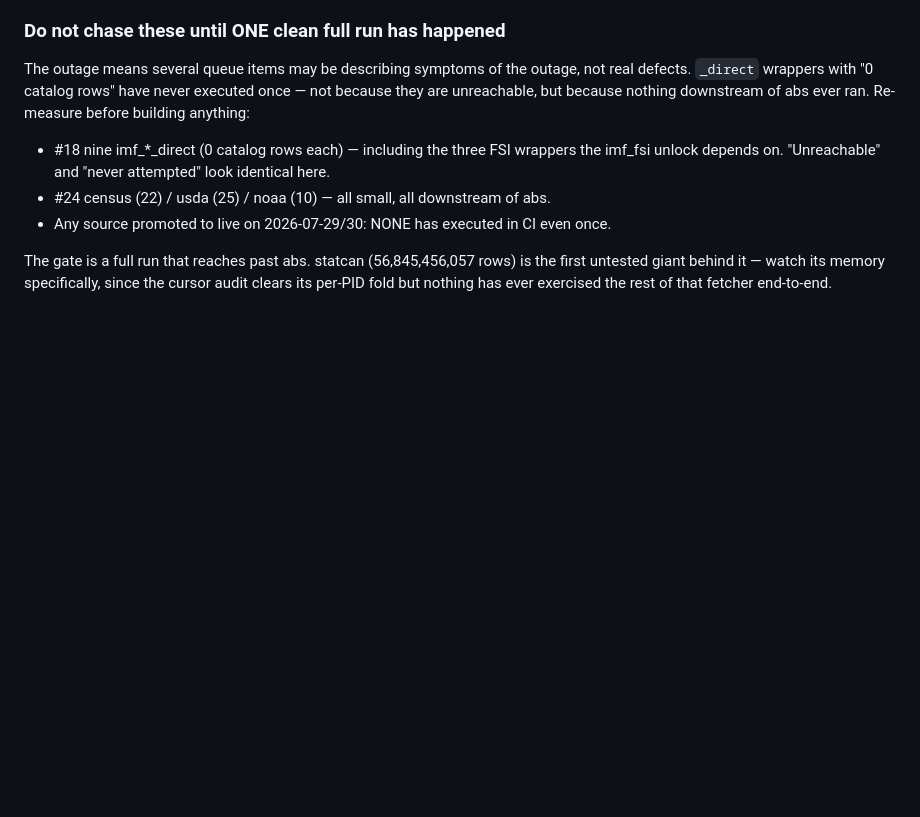
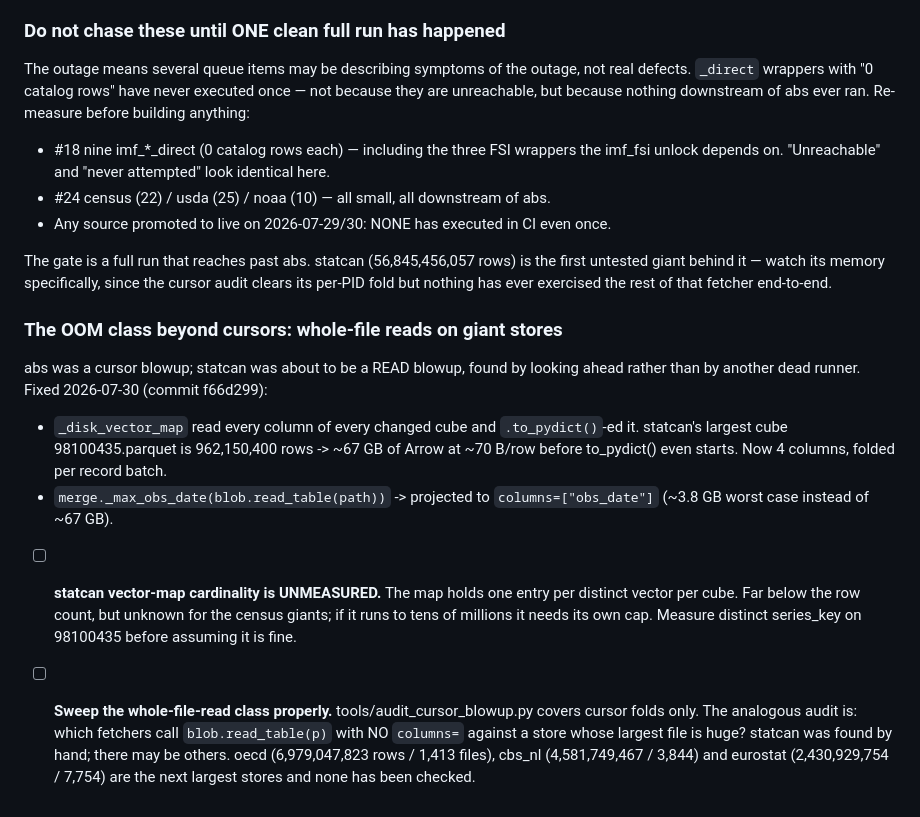
Before and after one commit to elkassabgi/hfdatalibrary, a Markdown page: .claude/WORK_QUEUE.md, the part around the change. Rendered like a GitHub page; blank space fills up the shorter version.

Commit message:
Work queue: the whole-file-read OOM class (statcan fixed; oecd/cbs_nl/eurostat unchecked)

```diff
--- a/.claude/WORK_QUEUE.md
+++ b/.claude/WORK_QUEUE.md
@@ -204,3 +204,25 @@ building anything:
 The gate is a full run that reaches past abs. statcan (56,845,456,057 rows) is the first
 untested giant behind it — watch its memory specifically, since the cursor audit clears its
 per-PID fold but nothing has ever exercised the rest of that fetcher end-to-end.
+
+### The OOM class beyond cursors: whole-file reads on giant stores
+
+abs was a cursor blowup; statcan was about to be a READ blowup, found by looking ahead
+rather than by another dead runner. Fixed 2026-07-30 (commit f66d299):
+  - `_disk_vector_map` read every column of every changed cube and `.to_pydict()`-ed it.
+    statcan's largest cube 98100435.parquet is 962,150,400 rows -> ~67 GB of Arrow at
+    ~70 B/row before to_pydict() even starts. Now 4 columns, folded per record batch.
+  - `merge._max_obs_date(blob.read_table(path))` -> projected to `columns=["obs_date"]`
+    (~3.8 GB worst case instead of ~67 GB).
+
+- [ ] **statcan vector-map cardinality is UNMEASURED.** The map holds one entry per
+      distinct vector per cube. Far below the row count, but unknown for the census
+      giants; if it runs to tens of millions it needs its own cap. Measure distinct
+      series_key on 98100435 before assuming it is fine.
+
+- [ ] **Sweep the whole-file-read class properly.** tools/audit_cursor_blowup.py covers
+      cursor folds only. The analogous audit is: which fetchers call `blob.read_table(p)`
+      with NO `columns=` against a store whose largest file is huge? statcan was found by
+      hand; there may be others. oecd (6,979,047,823 rows / 1,413 files), cbs_nl
+      (4,581,749,467 / 3,844) and eurostat (2,430,929,754 / 7,754) are the next largest
+      stores and none has been checked.
```
